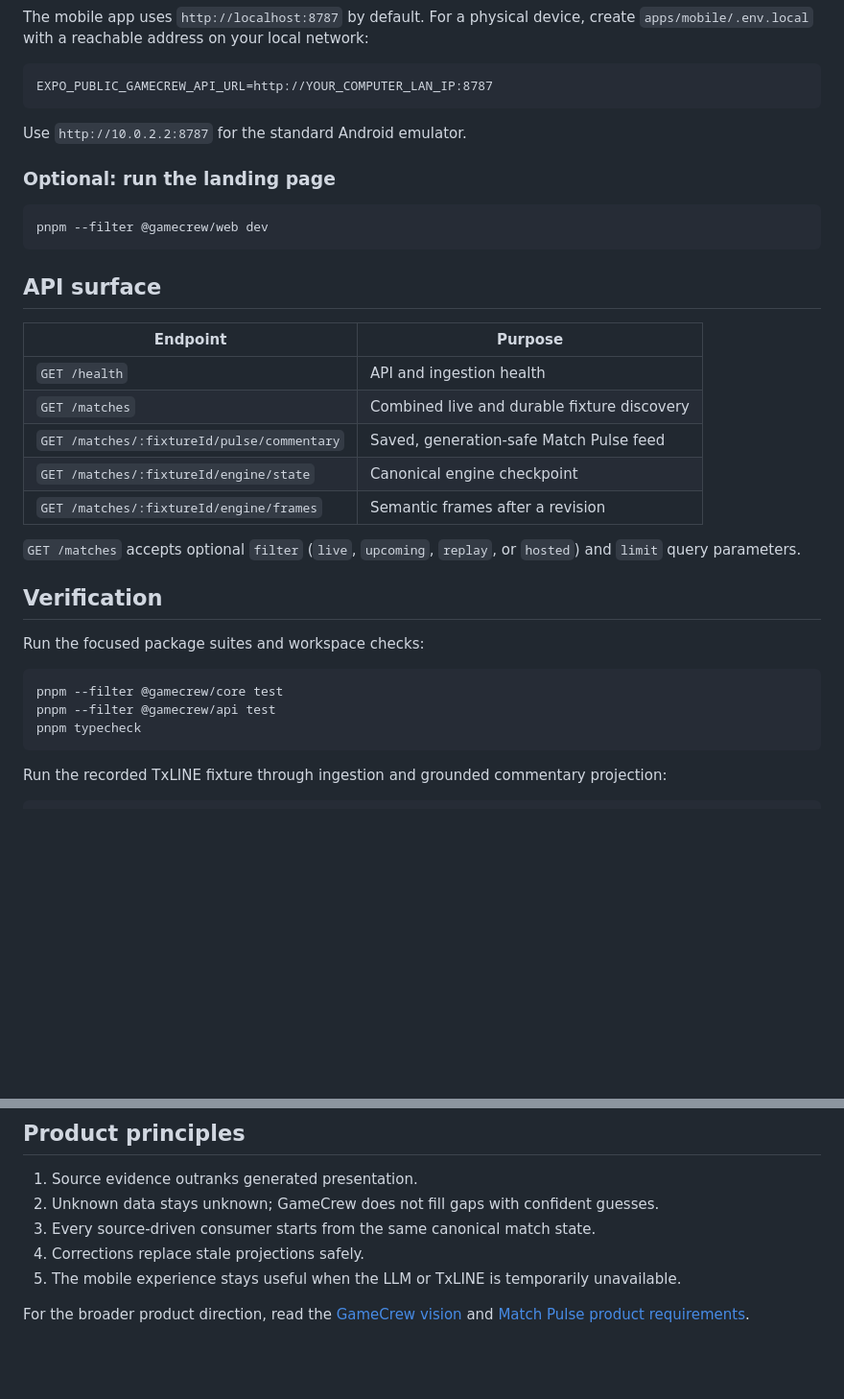
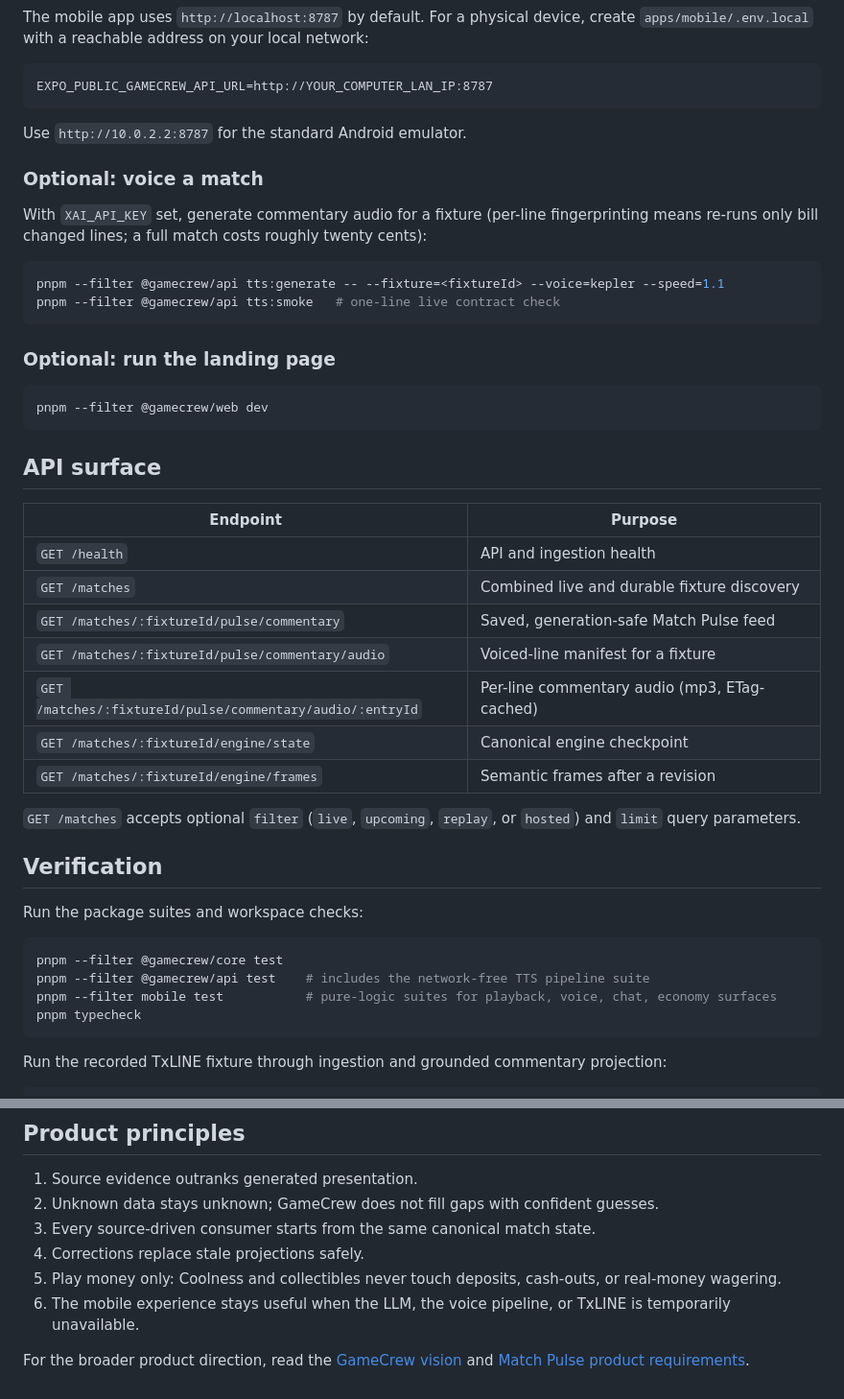
Before and after one commit to bucketshop69/gamecrew, a Markdown page: README.md, 2 parts joined by grey strips. Shown at 96% size. Drawn GitHub-style; blank space fills up the shorter version.

````diff
--- a/README.md
+++ b/README.md
@@ -144,6 +182,15 @@ EXPO_PUBLIC_GAMECREW_API_URL=http://YOUR_COMPUTER_LAN_IP:8787
 
 Use `http://10.0.2.2:8787` for the standard Android emulator.
 
+### Optional: voice a match
+
+With `XAI_API_KEY` set, generate commentary audio for a fixture (per-line fingerprinting means re-runs only bill changed lines; a full match costs roughly twenty cents):
+
+```bash
+pnpm --filter @gamecrew/api tts:generate -- --fixture=<fixtureId> --voice=kepler --speed=1.1
+pnpm --filter @gamecrew/api tts:smoke   # one-line live contract check
+```
+
 ### Optional: run the landing page
 
 ```bash
@@ -157,6 +204,8 @@ pnpm --filter @gamecrew/web dev
 | `GET /health` | API and ingestion health |
 | `GET /matches` | Combined live and durable fixture discovery |
 | `GET /matches/:fixtureId/pulse/commentary` | Saved, generation-safe Match Pulse feed |
+| `GET /matches/:fixtureId/pulse/commentary/audio` | Voiced-line manifest for a fixture |
+| `GET /matches/:fixtureId/pulse/commentary/audio/:entryId` | Per-line commentary audio (mp3, ETag-cached) |
 | `GET /matches/:fixtureId/engine/state` | Canonical engine checkpoint |
 | `GET /matches/:fixtureId/engine/frames` | Semantic frames after a revision |
 
@@ -164,11 +213,12 @@ pnpm --filter @gamecrew/web dev
 
 ## Verification
 
-Run the focused package suites and workspace checks:
+Run the package suites and workspace checks:
 
 ```bash
 pnpm --filter @gamecrew/core test
-pnpm --filter @gamecrew/api test
+pnpm --filter @gamecrew/api test    # includes the network-free TTS pipeline suite
+pnpm --filter mobile test           # pure-logic suites for playback, voice, chat, economy surfaces
 pnpm typecheck
 ```
 
@@ -187,6 +237,7 @@ The smoke flow verifies a finalised 886-record fixture, its canonical 2–0 resu
 2. Unknown data stays unknown; GameCrew does not fill gaps with confident guesses.
 3. Every source-driven consumer starts from the same canonical match state.
 4. Corrections replace stale projections safely.
-5. The mobile experience stays useful when the LLM or TxLINE is temporarily unavailable.
+5. Play money only: Coolness and collectibles never touch deposits, cash-outs, or real-money wagering.
+6. The mobile experience stays useful when the LLM, the voice pipeline, or TxLINE is temporarily unavailable.
 
 For the broader product direction, read the [GameCrew vision](docs/vision.md) and [Match Pulse product requirements](docs/prds/match_pulse_timeline.md).
````
Also changed, not shown: other parts of README.md (+54 -16 lines), 1 other file.
